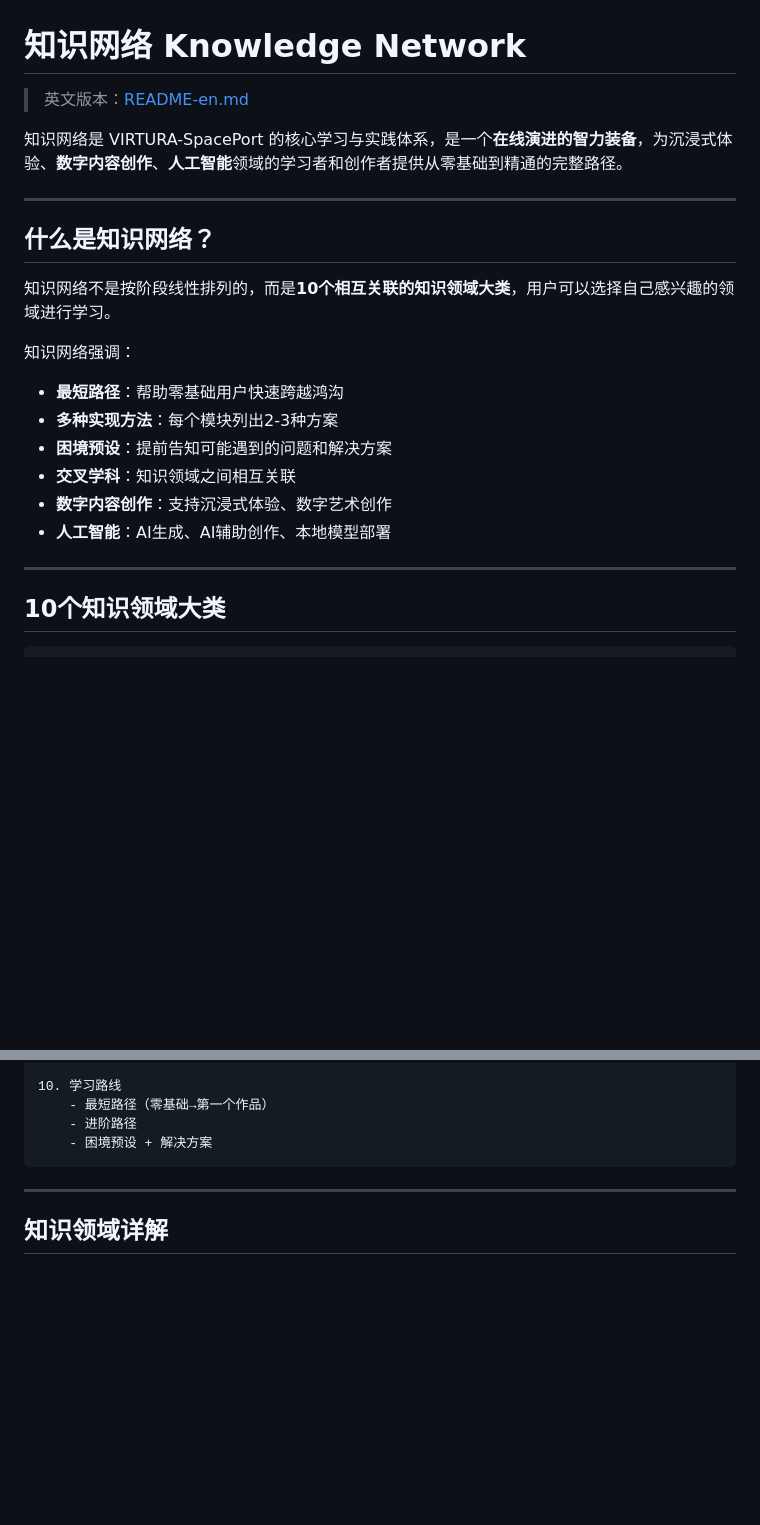
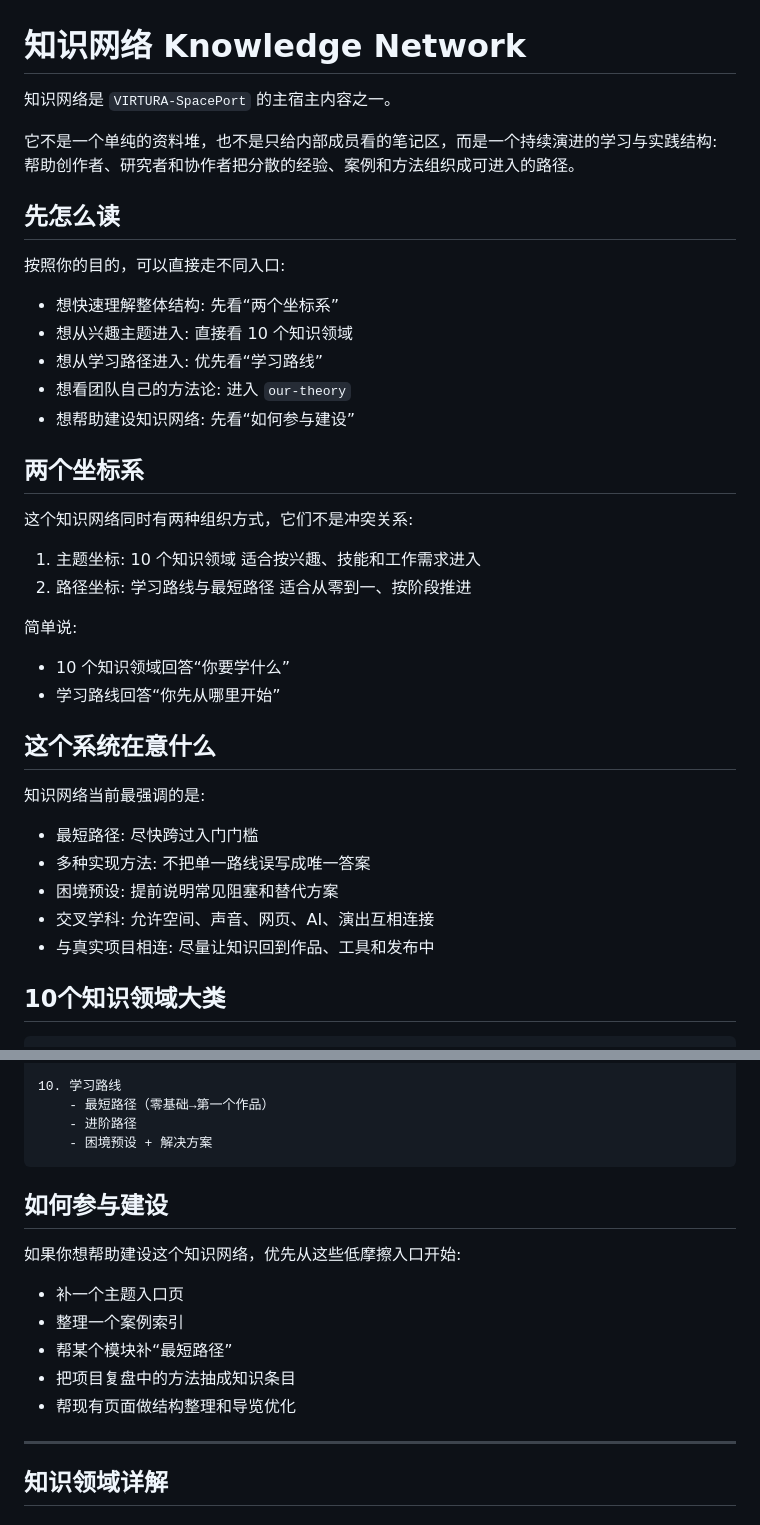
Before and after one commit to ewanqian/VIRTURA-SpacePort, a Markdown page: knowledge-network/README.md, 2 parts joined by grey strips. GitHub-like rendering; blank space fills up the shorter version.

Commit message:
Clarify knowledge network reading paths

````diff
--- a/knowledge-network/README.md
+++ b/knowledge-network/README.md
@@ -1,24 +1,42 @@
 # 知识网络 Knowledge Network
 
-> 英文版本：[README-en.md](README-en.md)
+知识网络是 `VIRTURA-SpacePort` 的主宿主内容之一。
 
-知识网络是 VIRTURA-SpacePort 的核心学习与实践体系，是一个**在线演进的智力装备**，为沉浸式体验、**数字内容创作**、**人工智能**领域的学习者和创作者提供从零基础到精通的完整路径。
+它不是一个单纯的资料堆，也不是只给内部成员看的笔记区，而是一个持续演进的学习与实践结构: 帮助创作者、研究者和协作者把分散的经验、案例和方法组织成可进入的路径。
 
----
+## 先怎么读
 
-## 什么是知识网络？
+按照你的目的，可以直接走不同入口:
 
-知识网络不是按阶段线性排列的，而是**10个相互关联的知识领域大类**，用户可以选择自己感兴趣的领域进行学习。
+- 想快速理解整体结构: 先看“两个坐标系”
+- 想从兴趣主题进入: 直接看 10 个知识领域
+- 想从学习路径进入: 优先看“学习路线”
+- 想看团队自己的方法论: 进入 `our-theory`
+- 想帮助建设知识网络: 先看“如何参与建设”
 
-知识网络强调：
-- **最短路径**：帮助零基础用户快速跨越鸿沟
-- **多种实现方法**：每个模块列出2-3种方案
-- **困境预设**：提前告知可能遇到的问题和解决方案
-- **交叉学科**：知识领域之间相互关联
-- **数字内容创作**：支持沉浸式体验、数字艺术创作
-- **人工智能**：AI生成、AI辅助创作、本地模型部署
+## 两个坐标系
 
----
+这个知识网络同时有两种组织方式，它们不是冲突关系:
+
+1. 主题坐标: 10 个知识领域
+   适合按兴趣、技能和工作需求进入
+2. 路径坐标: 学习路线与最短路径
+   适合从零到一、按阶段推进
+
+简单说:
+
+- 10 个知识领域回答“你要学什么”
+- 学习路线回答“你先从哪里开始”
+
+## 这个系统在意什么
+
+知识网络当前最强调的是:
+
+- 最短路径: 尽快跨过入门门槛
+- 多种实现方法: 不把单一路线误写成唯一答案
+- 困境预设: 提前说明常见阻塞和替代方案
+- 交叉学科: 允许空间、声音、网页、AI、演出互相连接
+- 与真实项目相连: 尽量让知识回到作品、工具和发布中
 
 ## 10个知识领域大类
 
@@ -84,6 +102,16 @@
     - 进阶路径
     - 困境预设 + 解决方案
 ```
+
+## 如何参与建设
+
+如果你想帮助建设这个知识网络，优先从这些低摩擦入口开始:
+
+- 补一个主题入口页
+- 整理一个案例索引
+- 帮某个模块补“最短路径”
+- 把项目复盘中的方法抽成知识条目
+- 帮现有页面做结构整理和导览优化
 
 ---
 
````
Also changed, not shown: README.md (+5 -5 lines).
